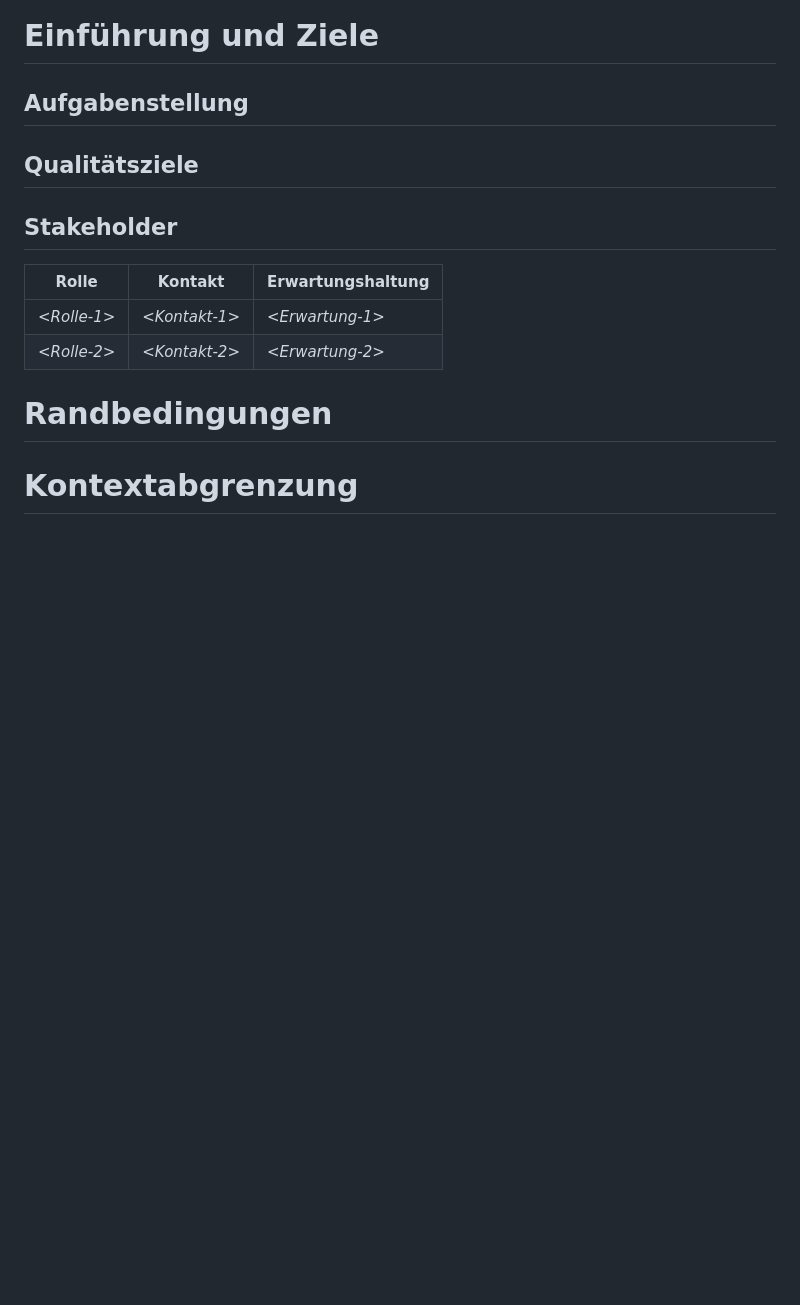
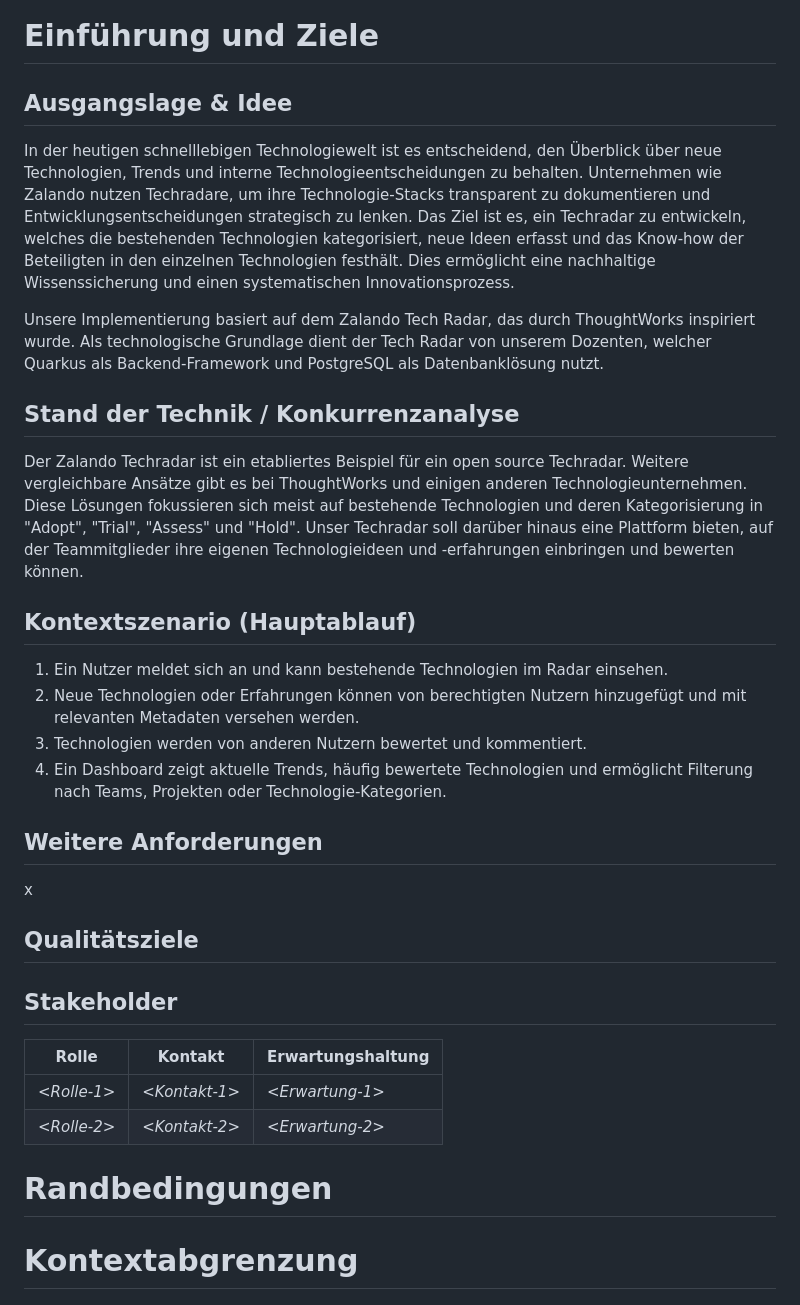
Before and after one commit to PM4-FS25-TechRadar/skopos, a Markdown page: documentation/arc42-documentation.md, the part around the change. GitHub-like rendering; blank space fills up the shorter version.

Commit message:
docs: added Einführung

```diff
--- a/documentation/arc42-documentation.md
+++ b/documentation/arc42-documentation.md
@@ -12,7 +12,42 @@ contributors. Siehe <https://arc42.org>.
 
 # Einführung und Ziele
 
-## Aufgabenstellung
+## Ausgangslage & Idee
+
+In der heutigen schnelllebigen Technologiewelt ist es entscheidend, den Überblick über
+neue Technologien, Trends und interne Technologieentscheidungen zu behalten.
+Unternehmen wie Zalando nutzen Techradare, um ihre Technologie-Stacks transparent zu
+dokumentieren und Entwicklungsentscheidungen strategisch zu lenken. Das Ziel ist es, ein
+Techradar zu entwickeln, welches die bestehenden Technologien kategorisiert, neue Ideen
+erfasst und das Know-how der Beteiligten in den einzelnen Technologien festhält. Dies
+ermöglicht eine nachhaltige Wissenssicherung und einen systematischen
+Innovationsprozess.
+
+Unsere Implementierung basiert auf dem Zalando Tech Radar, das durch ThoughtWorks
+inspiriert wurde. Als technologische Grundlage dient der Tech Radar von unserem
+Dozenten, welcher Quarkus als Backend-Framework und PostgreSQL als
+Datenbanklösung nutzt.
+
+## Stand der Technik / Konkurrenzanalyse
+
+Der Zalando Techradar ist ein etabliertes Beispiel für ein open source Techradar. Weitere
+vergleichbare Ansätze gibt es bei ThoughtWorks und einigen anderen
+Technologieunternehmen. Diese Lösungen fokussieren sich meist auf bestehende
+Technologien und deren Kategorisierung in "Adopt", "Trial", "Assess" und "Hold". Unser
+Techradar soll darüber hinaus eine Plattform bieten, auf der Teammitglieder ihre eigenen
+Technologieideen und -erfahrungen einbringen und bewerten können.
+
+## Kontextszenario (Hauptablauf)
+
+1. Ein Nutzer meldet sich an und kann bestehende Technologien im Radar einsehen.
+2. Neue Technologien oder Erfahrungen können von berechtigten Nutzern hinzugefügt
+und mit relevanten Metadaten versehen werden.
+3. Technologien werden von anderen Nutzern bewertet und kommentiert.
+4. Ein Dashboard zeigt aktuelle Trends, häufig bewertete Technologien und ermöglicht
+Filterung nach Teams, Projekten oder Technologie-Kategorien.
+
+## Weitere Anforderungen
+x
 
 ## Qualitätsziele
 
```
